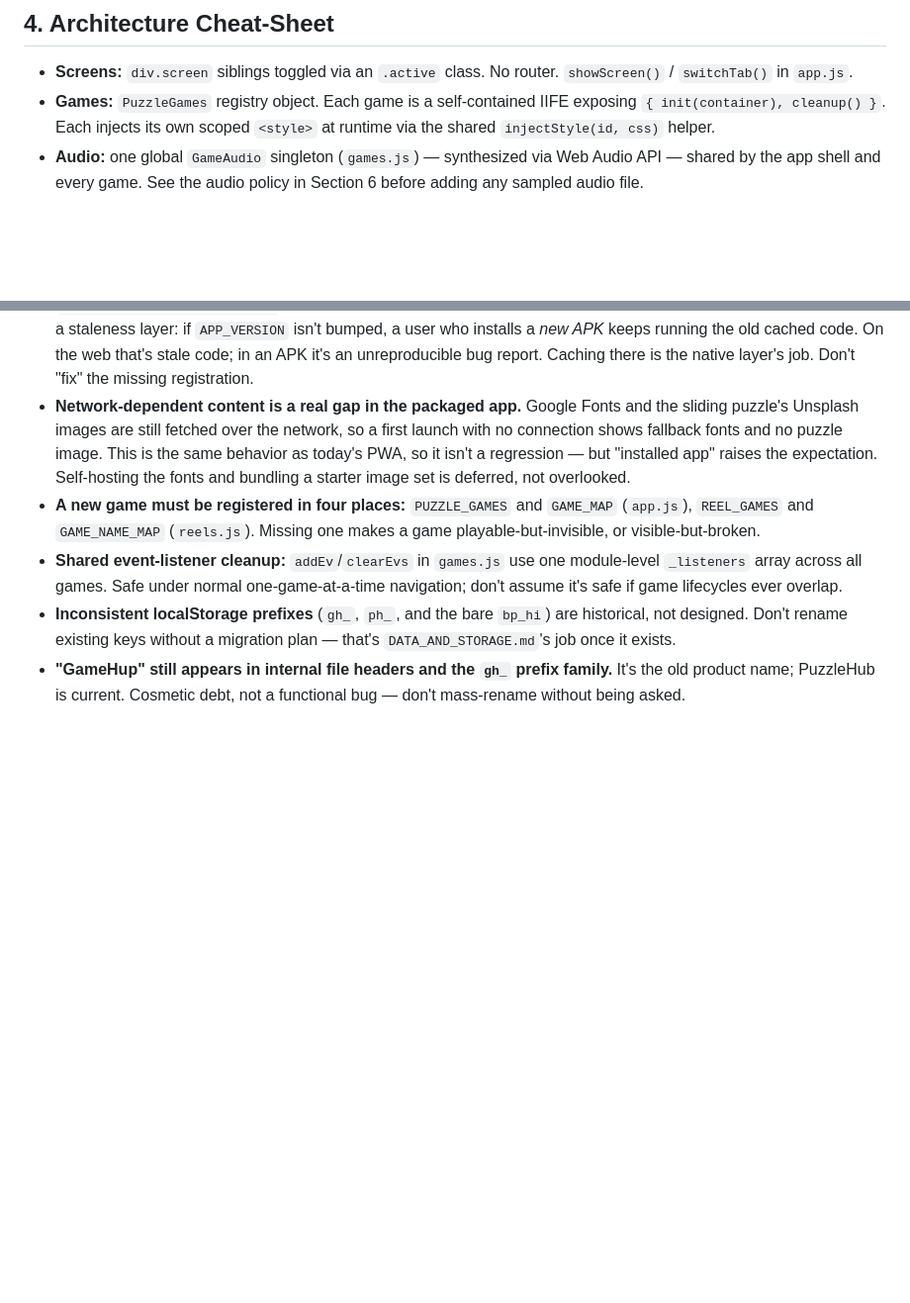
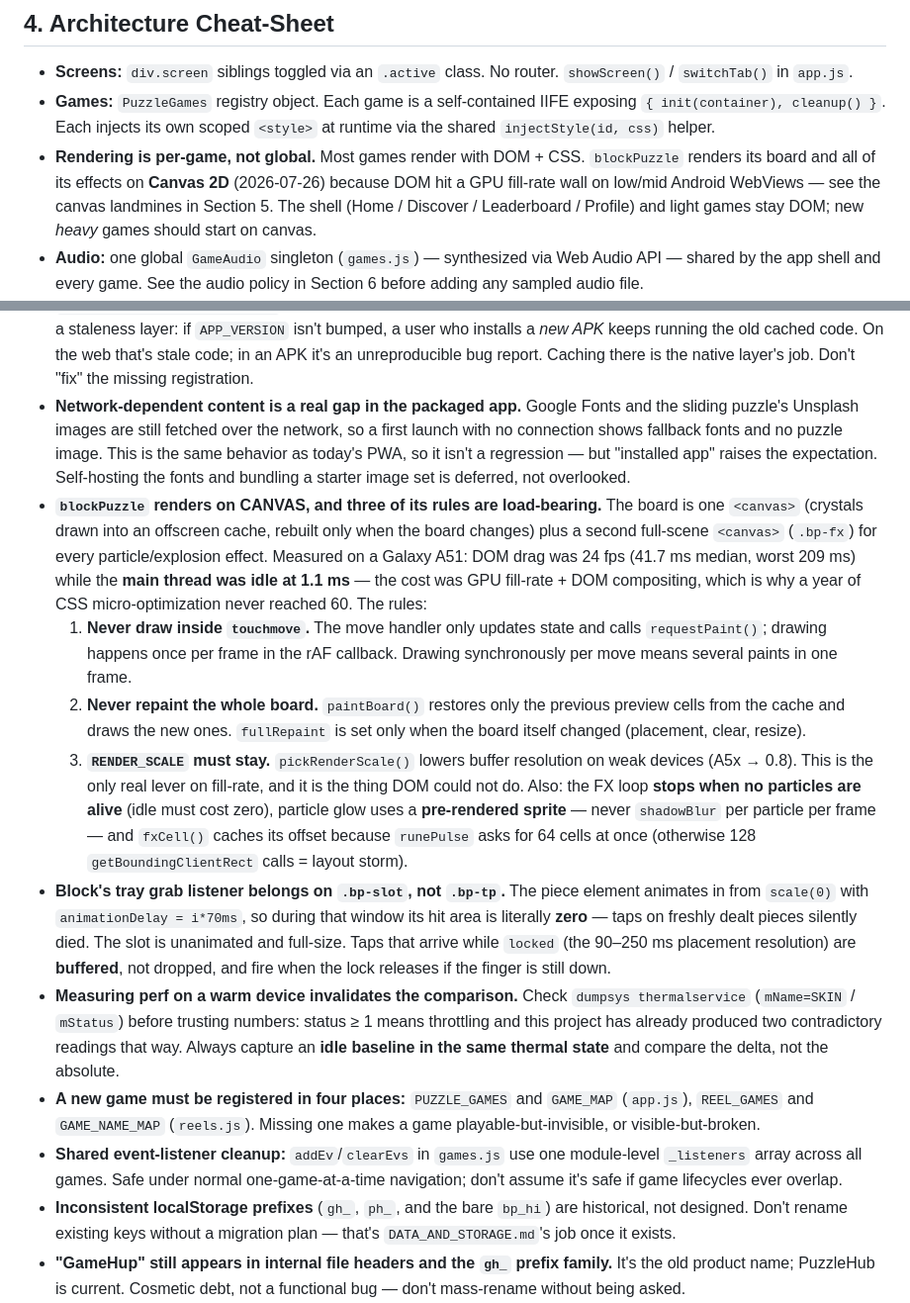
Before and after one commit to onur33360-dev/puzzlehub, a Markdown page: CLAUDE.md, 2 parts joined by grey strips. Shown at 99% size. Drawn GitHub-style; blank space fills up the shorter version.

Commit message:
docs: canvas renderer mimarisini CLAUDE.md'ye isle
CLAUDE.md §9 mimari degisikligin ayni degisiklikte islenmesini sart
kosuyor. Block artik DOM degil Canvas 2D ile render ediliyor.

- §4: render artik OYUN BAZLI. Kabuk ve hafif oyunlar DOM; agir oyunlar
  canvas. Yeni agir oyunlar bastan canvas yazilmali.
- §5: uc yuk tasiyan canvas kurali (touchmove'da cizme, tum board'u
  yeniden cizme, RENDER_SCALE'i kaldirma) + FX katmani notlari
  (dongu parcacik yokken durur, glow sprite'tan gelir, fxCell ofseti
  cache'li)
- §5: tepsi grab dinleyicisinin neden .bp-slot'ta oldugu (scale(0)
  giris animasyonu sirasinda .bp-tp'nin dokunma alani SIFIR)
- §5: sicak cihazda olcum karsilastirmasi gecersizdir — thermalservice
  SKIN/mStatus kontrol edilmeli, ayni termal durumda idle baz cizgisiyle
  fark alinmali (bu oturumda iki celiskili okuma buradan cikti)

Co-Authored-By: Claude Opus 4.8 <noreply@anthropic.com>

```diff
--- a/CLAUDE.md
+++ b/CLAUDE.md
@@ -129,6 +129,7 @@ load-bearing — don't remove it when adding a file, update both lists.
 
 - **Screens:** `div.screen` siblings toggled via an `.active` class. No router. `showScreen()` / `switchTab()` in `app.js`.
 - **Games:** `PuzzleGames` registry object. Each game is a self-contained IIFE exposing `{ init(container), cleanup() }`. Each injects its own scoped `<style>` at runtime via the shared `injectStyle(id, css)` helper.
+- **Rendering is per-game, not global.** Most games render with DOM + CSS. `blockPuzzle` renders its board and all of its effects on **Canvas 2D** (2026-07-26) because DOM hit a GPU fill-rate wall on low/mid Android WebViews — see the canvas landmines in Section 5. The shell (Home / Discover / Leaderboard / Profile) and light games stay DOM; new *heavy* games should start on canvas.
 - **Audio:** one global `GameAudio` singleton (`games.js`) — synthesized via Web Audio API — shared by the app shell and every game. See the audio policy in Section 6 before adding any sampled audio file.
 - **Discover feed:** `window.ReelsEngine` (`reels.js`) — infinite scroll, `IntersectionObserver`-driven active-card demo lifecycle (start/pause/destroy), DOM pruned past 24 cards.
 - **State:** no state-management library. State lives in per-game closures plus `localStorage`. UI updates are imperative `innerHTML` template-string re-renders, not reactive/diffed.
@@ -162,6 +163,37 @@ Full detail belongs in `ARCHITECTURE.md` — this is the 30-second refresh, not
   with no connection shows fallback fonts and no puzzle image. This is the same behavior as
   today's PWA, so it isn't a regression — but "installed app" raises the expectation.
   Self-hosting the fonts and bundling a starter image set is deferred, not overlooked.
+- **`blockPuzzle` renders on CANVAS, and three of its rules are load-bearing.**
+  The board is one `<canvas>` (crystals drawn into an offscreen cache, rebuilt
+  only when the board changes) plus a second full-scene `<canvas>` (`.bp-fx`) for
+  every particle/explosion effect. Measured on a Galaxy A51: DOM drag was 24 fps
+  (41.7 ms median, worst 209 ms) while the **main thread was idle at 1.1 ms** —
+  the cost was GPU fill-rate + DOM compositing, which is why a year of CSS
+  micro-optimization never reached 60. The rules:
+  1. **Never draw inside `touchmove`.** The move handler only updates state and
+     calls `requestPaint()`; drawing happens once per frame in the rAF callback.
+     Drawing synchronously per move means several paints in one frame.
+  2. **Never repaint the whole board.** `paintBoard()` restores only the previous
+     preview cells from the cache and draws the new ones. `fullRepaint` is set
+     only when the board itself changed (placement, clear, resize).
+  3. **`RENDER_SCALE` must stay.** `pickRenderScale()` lowers buffer resolution on
+     weak devices (A5x → 0.8). This is the only real lever on fill-rate, and it
+     is the thing DOM could not do.
+  Also: the FX loop **stops when no particles are alive** (idle must cost zero),
+  particle glow uses a **pre-rendered sprite** — never `shadowBlur` per particle
+  per frame — and `fxCell()` caches its offset because `runePulse` asks for 64
+  cells at once (otherwise 128 `getBoundingClientRect` calls = layout storm).
+- **Block's tray grab listener belongs on `.bp-slot`, not `.bp-tp`.** The piece
+  element animates in from `scale(0)` with `animationDelay = i*70ms`, so during
+  that window its hit area is literally **zero** — taps on freshly dealt pieces
+  silently died. The slot is unanimated and full-size. Taps that arrive while
+  `locked` (the 90–250 ms placement resolution) are **buffered**, not dropped, and
+  fire when the lock releases if the finger is still down.
+- **Measuring perf on a warm device invalidates the comparison.** Check
+  `dumpsys thermalservice` (`mName=SKIN` / `mStatus`) before trusting numbers:
+  status ≥ 1 means throttling and this project has already produced two
+  contradictory readings that way. Always capture an **idle baseline in the same
+  thermal state** and compare the delta, not the absolute.
 - **A new game must be registered in four places:** `PUZZLE_GAMES` and `GAME_MAP` (`app.js`), `REEL_GAMES` and `GAME_NAME_MAP` (`reels.js`). Missing one makes a game playable-but-invisible, or visible-but-broken.
 - **Shared event-listener cleanup:** `addEv`/`clearEvs` in `games.js` use one module-level `_listeners` array across all games. Safe under normal one-game-at-a-time navigation; don't assume it's safe if game lifecycles ever overlap.
 - **Inconsistent localStorage prefixes** (`gh_`, `ph_`, and the bare `bp_hi`) are historical, not designed. Don't rename existing keys without a migration plan — that's `DATA_AND_STORAGE.md`'s job once it exists.
```
